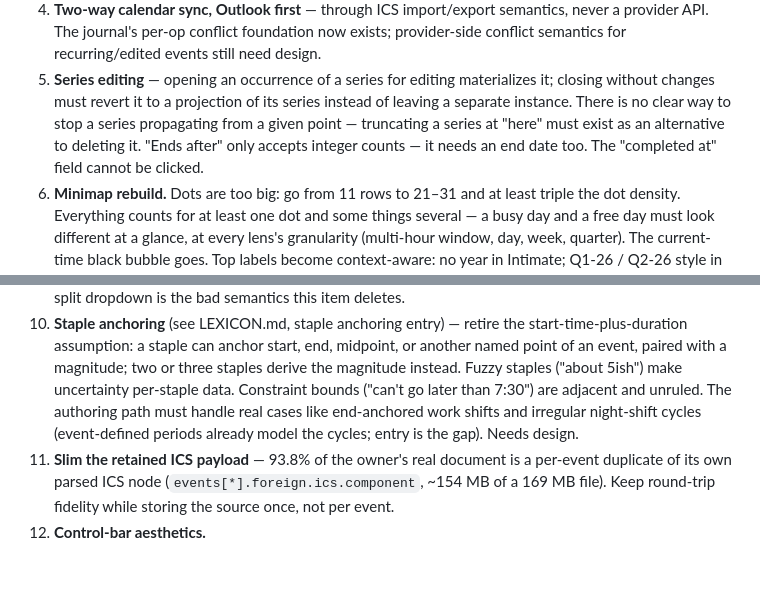
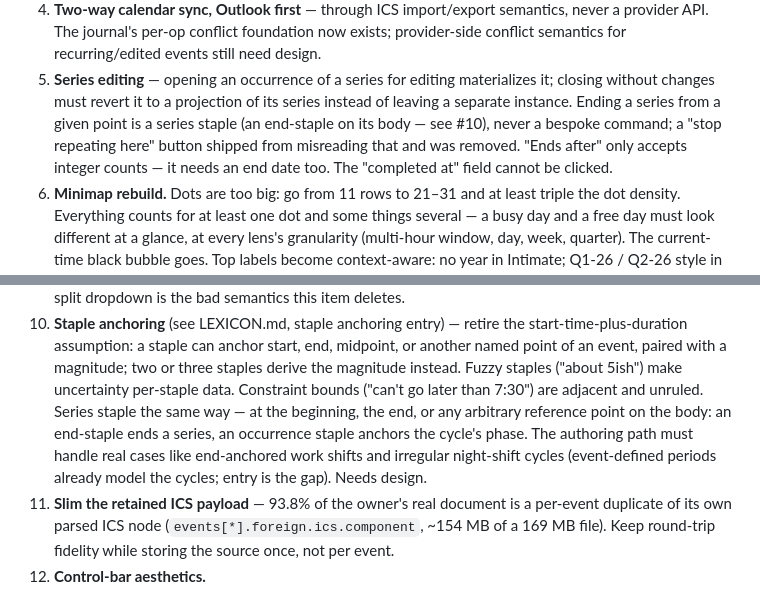
Before and after one commit to KingKutza/ChronoLog, a Markdown page: ROADMAP.md, 2 parts joined by grey strips. GitHub-like rendering; blank space fills up the shorter version.

Commit message:
Series ending is a staple, not a command
The stop-repeating-here button is ruled out and being removed: ending a
series is an end-staple on its body, part of staple anchoring (#10),
where an arbitrary occurrence staple also anchors the cycle phase.
Lexicon carries the ruling in the owner words; #5 and #10 updated.

Co-Authored-By: Claude Fable 5 <noreply@anthropic.com>

```diff
--- a/ROADMAP.md
+++ b/ROADMAP.md
@@ -41,11 +41,12 @@ Ordered by priority.
    recurring/edited events still need design.
 5. **Series editing** — opening an occurrence of a series for editing
    materializes it; closing without changes must revert it to a projection
-   of its series instead of leaving a separate instance. There is no clear
-   way to stop a series propagating from a given point — truncating a
-   series at "here" must exist as an alternative to deleting it. "Ends
-   after" only accepts integer counts — it needs an end date too. The
-   "completed at" field cannot be clicked.
+   of its series instead of leaving a separate instance. Ending a series
+   from a given point is a series staple (an end-staple on its body — see
+   #10), never a bespoke command; a "stop repeating here" button shipped
+   from misreading that and was removed. "Ends after" only accepts integer
+   counts — it needs an end date too. The "completed at" field cannot be
+   clicked.
 6. **Minimap rebuild.** Dots are too big: go from 11 rows to 21–31 and at
    least triple the dot density. Everything counts for at least one dot
    and some things several — a busy day and a free day must look different
@@ -86,10 +87,13 @@ Ordered by priority.
     end, midpoint, or another named point of an event, paired with a
     magnitude; two or three staples derive the magnitude instead. Fuzzy
     staples ("about 5ish") make uncertainty per-staple data. Constraint
-    bounds ("can't go later than 7:30") are adjacent and unruled. The
-    authoring path must handle real cases like end-anchored work shifts
-    and irregular night-shift cycles (event-defined periods already model
-    the cycles; entry is the gap). Needs design.
+    bounds ("can't go later than 7:30") are adjacent and unruled. Series
+    staple the same way — at the beginning, the end, or any arbitrary
+    reference point on the body: an end-staple ends a series, an
+    occurrence staple anchors the cycle's phase. The authoring path must
+    handle real cases like end-anchored work shifts and irregular
+    night-shift cycles (event-defined periods already model the cycles;
+    entry is the gap). Needs design.
 11. **Slim the retained ICS payload** — 93.8% of the owner's real document
     is a per-event duplicate of its own parsed ICS node
     (`events[*].foreign.ics.component`, ~154 MB of a 169 MB file). Keep
```
Also changed, not shown: LEXICON.md (+7 -1 lines).
